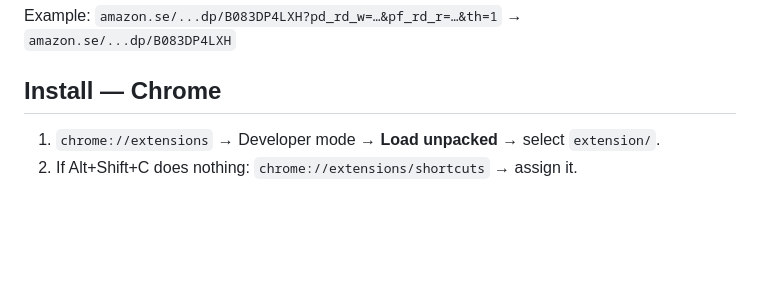
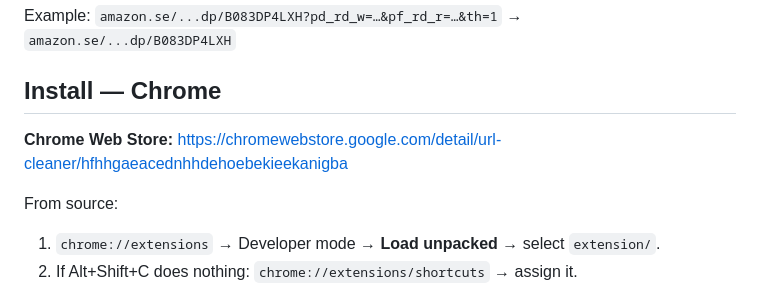
Before and after one commit to Magto/url-cleaner, a Markdown page: README.md, the part around the change. GitHub-like rendering; blank space fills up the shorter version.

Commit message:
README: link to Chrome Web Store listing

```diff
--- a/README.md
+++ b/README.md
@@ -17,6 +17,10 @@ Example: `amazon.se/...dp/B083DP4LXH?pd_rd_w=…&pf_rd_r=…&th=1`
 → `amazon.se/...dp/B083DP4LXH`
 
 ## Install — Chrome
+
+**Chrome Web Store:** https://chromewebstore.google.com/detail/url-cleaner/hfhhgaeacednhhdehoebekieekanigba
+
+From source:
 
 1. `chrome://extensions` → Developer mode → **Load unpacked** → select `extension/`.
 2. If Alt+Shift+C does nothing: `chrome://extensions/shortcuts` → assign it.
```
